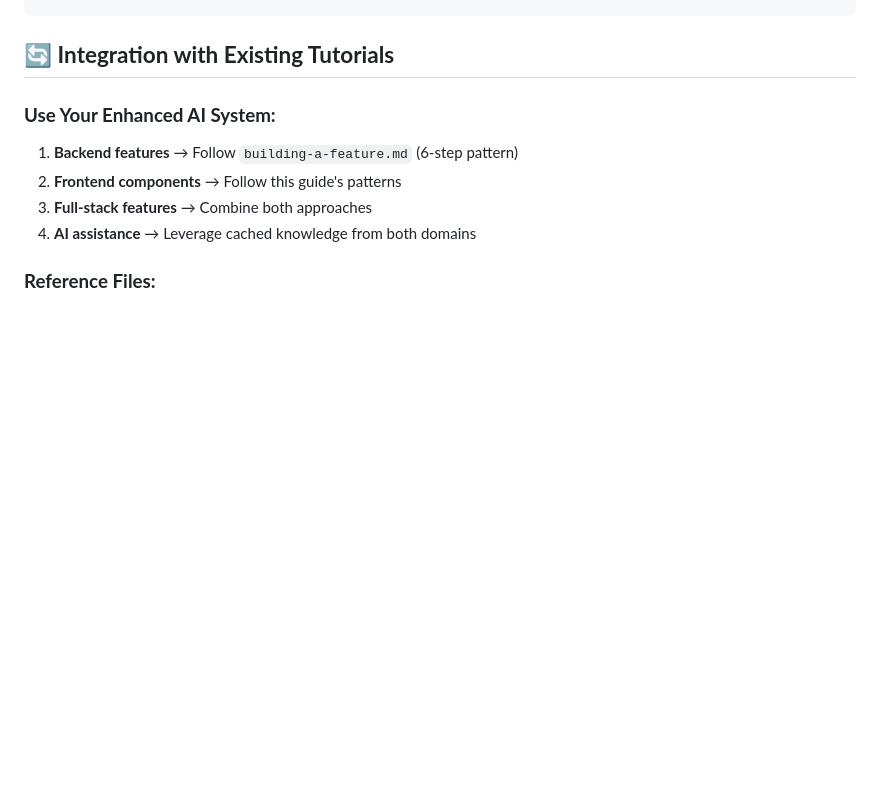
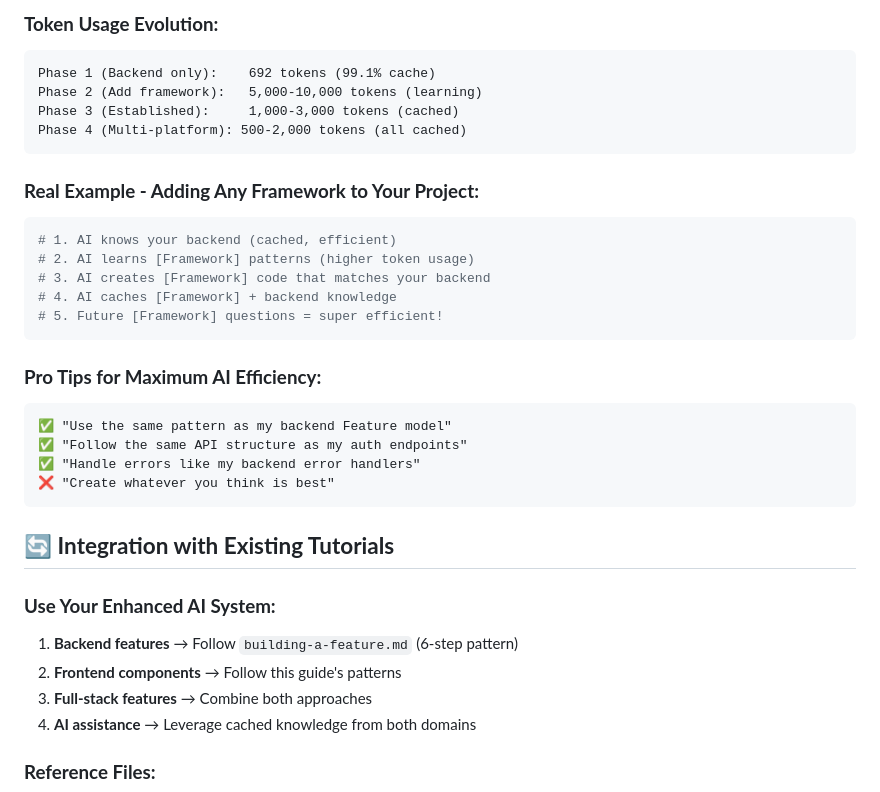
Before and after one commit to triciaward/fast-api-template, a Markdown page: docs/tutorials/frontend_ai_development.md, the part around one of its changes. GitHub-like rendering; blank space fills up the shorter version.

````diff
--- a/docs/tutorials/frontend_ai_development.md
+++ b/docs/tutorials/frontend_ai_development.md
@@ -717,3 +780,28 @@ Add to your `quick_reference.md`:
+### **Token Usage Evolution:**
+```
+Phase 1 (Backend only):    692 tokens (99.1% cache)
+Phase 2 (Add framework):   5,000-10,000 tokens (learning)
+Phase 3 (Established):     1,000-3,000 tokens (cached)
+Phase 4 (Multi-platform): 500-2,000 tokens (all cached)
+```
+
+### **Real Example - Adding Any Framework to Your Project:**
+```bash
+# 1. AI knows your backend (cached, efficient)
+# 2. AI learns [Framework] patterns (higher token usage)
+# 3. AI creates [Framework] code that matches your backend
+# 4. AI caches [Framework] + backend knowledge
+# 5. Future [Framework] questions = super efficient!
+```
+
+### **Pro Tips for Maximum AI Efficiency:**
+```
+✅ "Use the same pattern as my backend Feature model"
+✅ "Follow the same API structure as my auth endpoints"
+✅ "Handle errors like my backend error handlers"
+❌ "Create whatever you think is best"
+```
+
 ## 🔄 **Integration with Existing Tutorials**
 
 ### **Use Your Enhanced AI System:**
````
Also changed, not shown: other parts of docs/tutorials/frontend_ai_development.md (+63 -0 lines).
